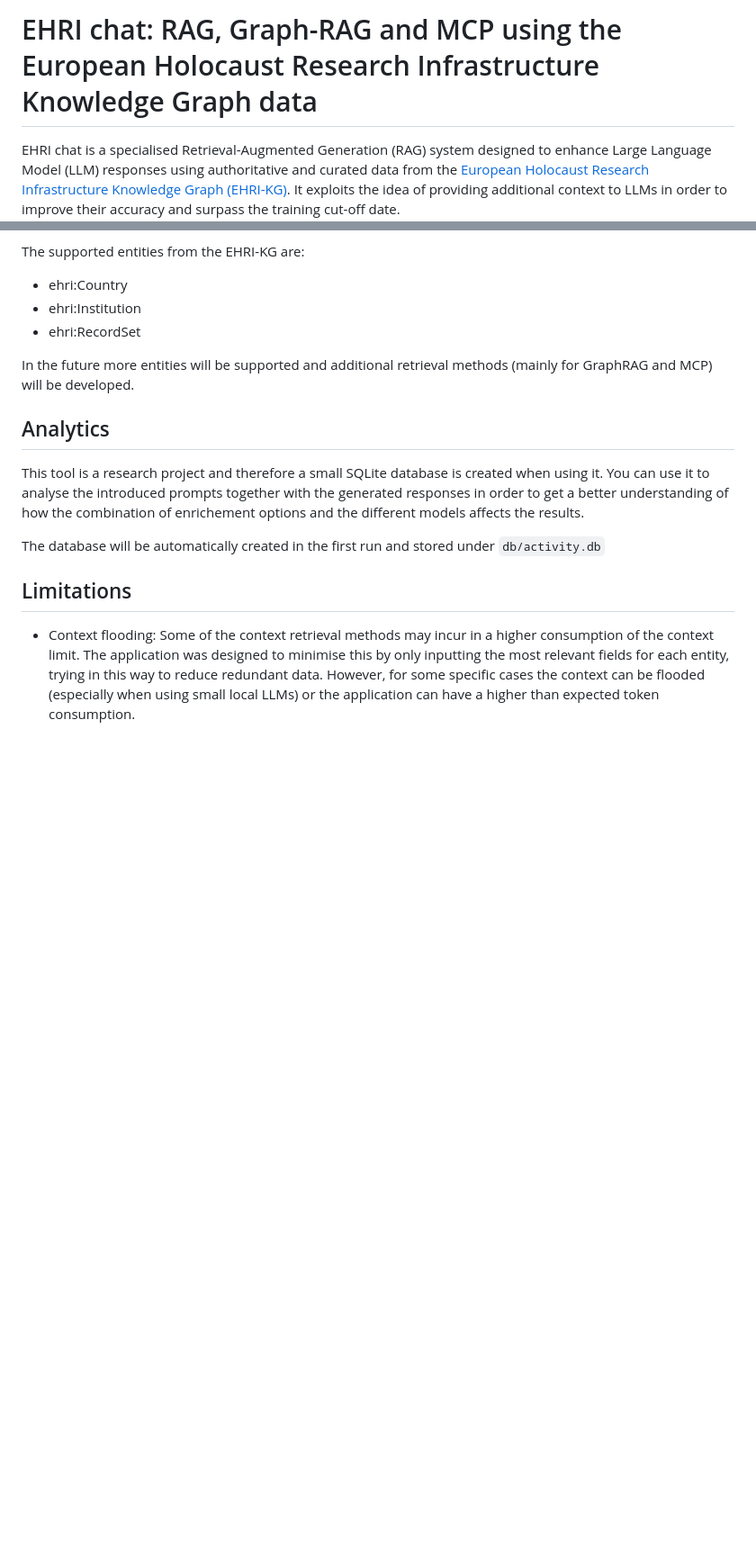
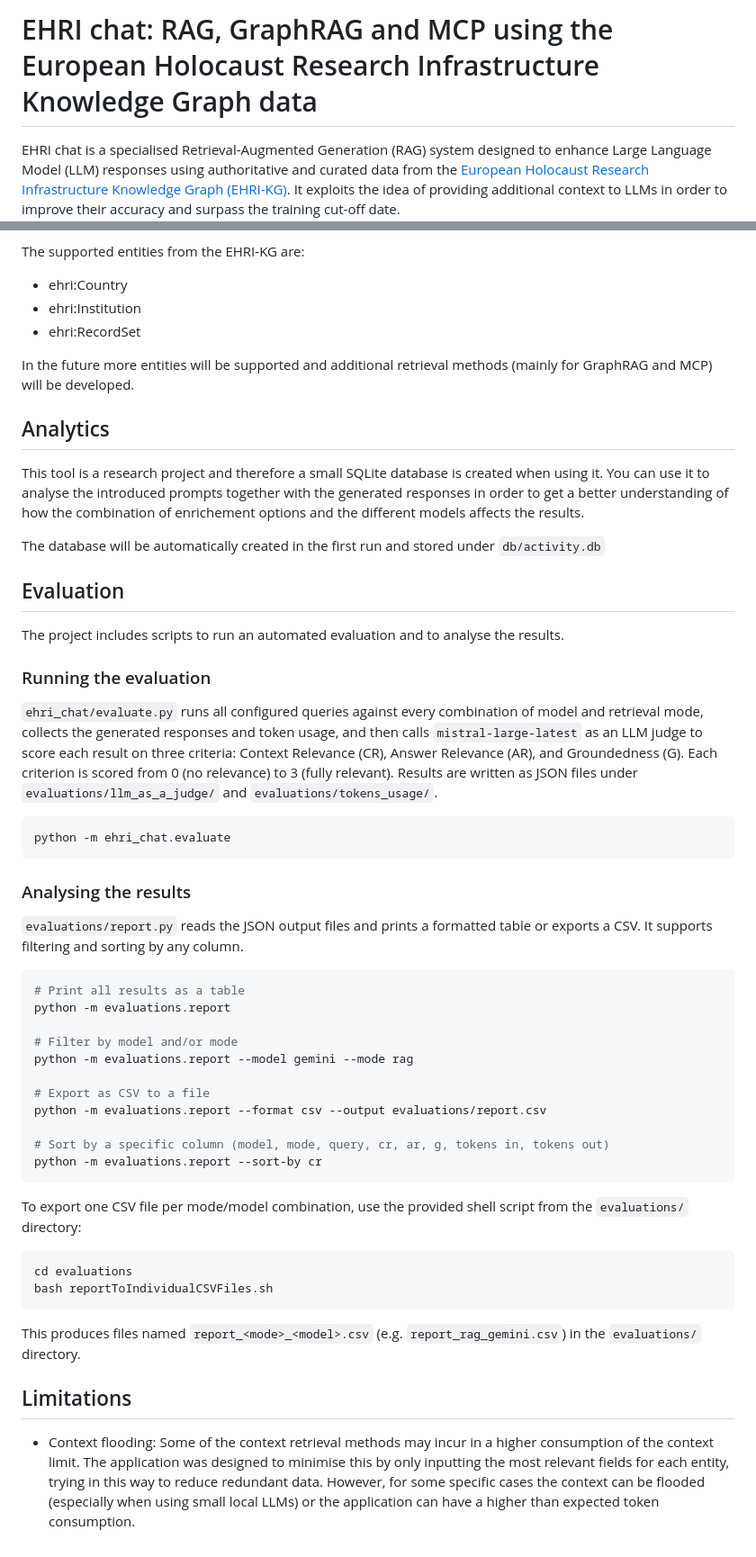
Before and after one commit to EHRI/ehri-chat, a Markdown page: README.md, 2 parts joined by grey strips. Shown at 90% size. Drawn GitHub-style; blank space fills up the shorter version.

Commit message:
Added evaluation instructions to the README
Assisted-by: Claude:claude-sonnet-4-6

````diff
--- a/README.md
+++ b/README.md
@@ -1,4 +1,4 @@
-# EHRI chat: RAG, Graph-RAG and MCP using the European Holocaust Research Infrastructure Knowledge Graph data
+# EHRI chat: RAG, GraphRAG and MCP using the European Holocaust Research Infrastructure Knowledge Graph data
 
 EHRI chat is a specialised Retrieval-Augmented Generation (RAG) system designed to enhance Large Language Model (LLM) responses using authoritative and curated data from the [European Holocaust Research Infrastructure Knowledge Graph (EHRI-KG)](https://lod.ehri-project-test.eu/).
 It exploits the idea of providing additional context to LLMs in order to improve their accuracy and surpass the training cut-off date.
@@ -94,5 +94,41 @@ This tool is a research project and therefore a small SQLite database is created
 
 The database will be automatically created in the first run and stored under `db/activity.db`
 
+## Evaluation
+The project includes scripts to run an automated evaluation and to analyse the results.
+
+### Running the evaluation
+`ehri_chat/evaluate.py` runs all configured queries against every combination of model and retrieval mode, collects the generated responses and token usage, and then calls `mistral-large-latest` as an LLM judge to score each result on three criteria: Context Relevance (CR), Answer Relevance (AR), and Groundedness (G). Each criterion is scored from 0 (no relevance) to 3 (fully relevant). Results are written as JSON files under `evaluations/llm_as_a_judge/` and `evaluations/tokens_usage/`.
+
+```bash
+python -m ehri_chat.evaluate
+```
+
+### Analysing the results
+`evaluations/report.py` reads the JSON output files and prints a formatted table or exports a CSV. It supports filtering and sorting by any column.
+
+```bash
+# Print all results as a table
+python -m evaluations.report
+
+# Filter by model and/or mode
+python -m evaluations.report --model gemini --mode rag
+
+# Export as CSV to a file
+python -m evaluations.report --format csv --output evaluations/report.csv
+
+# Sort by a specific column (model, mode, query, cr, ar, g, tokens in, tokens out)
+python -m evaluations.report --sort-by cr
+```
+
+To export one CSV file per mode/model combination, use the provided shell script from the `evaluations/` directory:
+
+```bash
+cd evaluations
+bash reportToIndividualCSVFiles.sh
+```
+
+This produces files named `report_<mode>_<model>.csv` (e.g. `report_rag_gemini.csv`) in the `evaluations/` directory.
+
 ## Limitations
 - Context flooding: Some of the context retrieval methods may incur in a higher consumption of the context limit. The application was designed to minimise this by only inputting the most relevant fields for each entity, trying in this way to reduce redundant data. However, for some specific cases the context can be flooded (especially when using small local LLMs) or the application can have a higher than expected token consumption.
````
